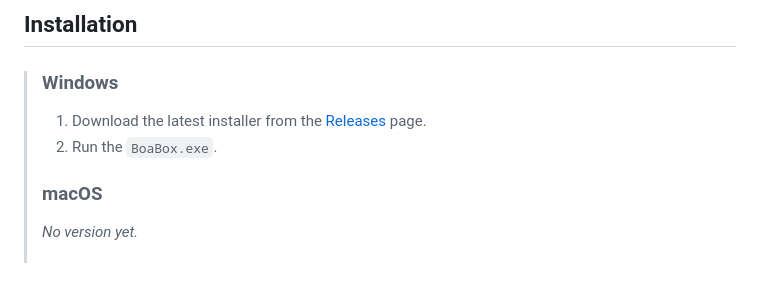
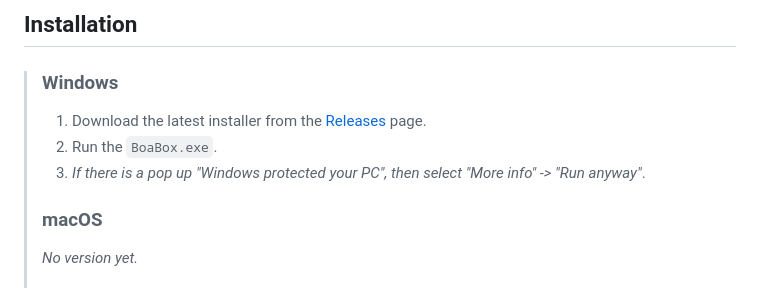
Before and after one commit to dennis828/boabox, a Markdown page: README.md, the part around the change. Rendered like a GitHub page.

Commit message:
docs: updated installation instructions on windows

```diff
--- a/README.md
+++ b/README.md
@@ -40,6 +40,7 @@ A library manager for Ren'Py games.
 > ### Windows
 > 1. Download the latest installer from the [Releases](https://github.com/dennis828/boabox/releases) page.
 > 2. Run the `BoaBox.exe`.
+> 3. *If there is a pop up "Windows protected your PC", then select "More info" -> "Run anyway"*.
 >
 > ### macOS
 >
```
